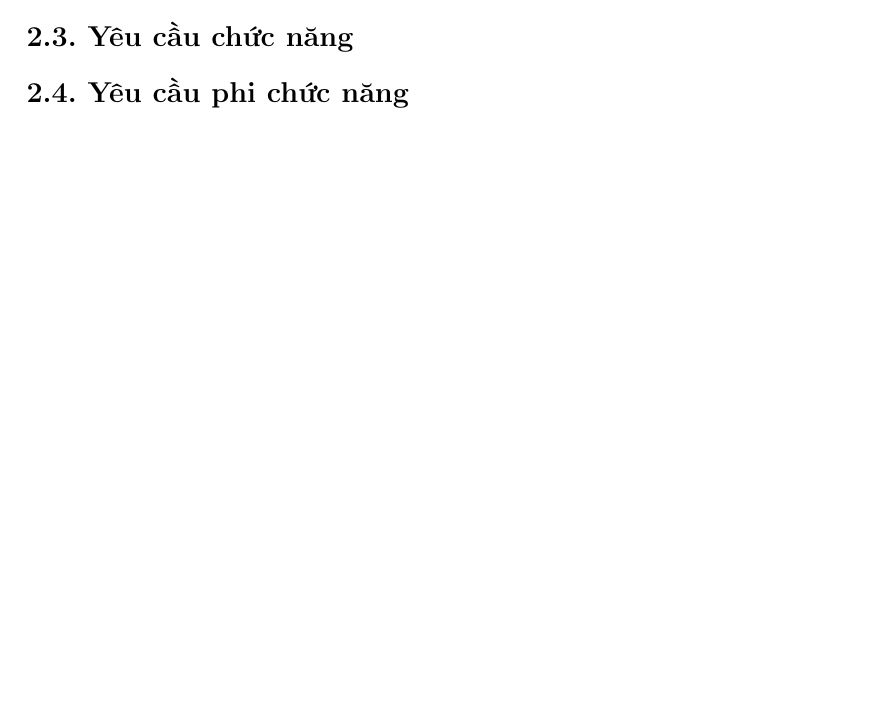
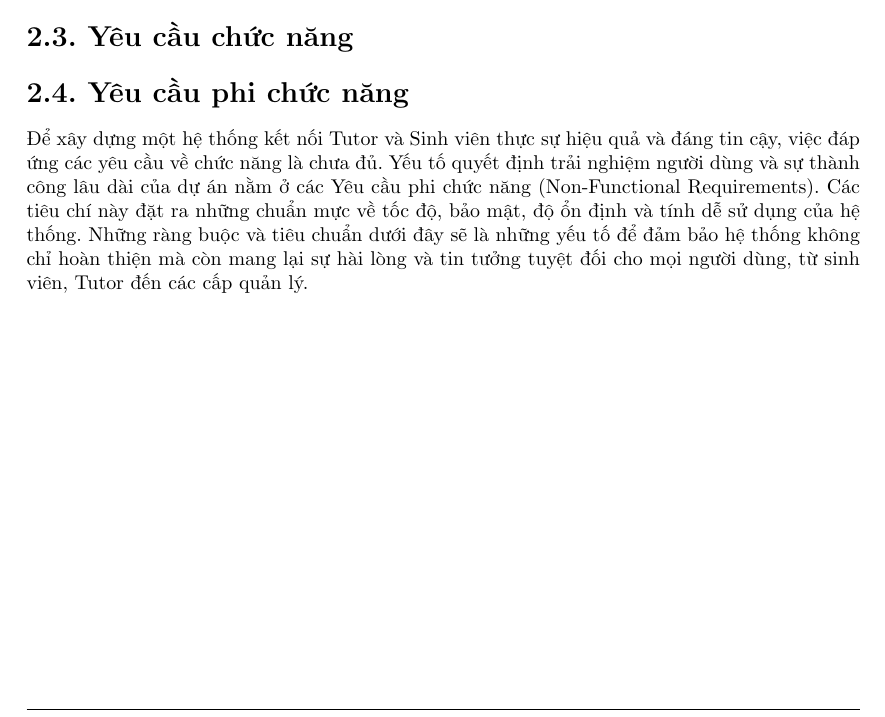
Before and after one commit to MrCopperrrr/Software_Engineering_Assignment_Report, a LaTeX document (main.tex, which reads Section/2. Phân tích yêu cầu.tex): part of page 18 of 20, cut so that both start at the same text, the shorter picture padded with empty space. Compiled offline with pdfLaTeX.

Commit message:
add content 2.4

```diff
--- a/Section/2. Phân tích yêu cầu.tex
+++ b/Section/2. Phân tích yêu cầu.tex
@@ -288,6 +288,7 @@ Tutor có thể là sinh viên giỏi, NCS, hoặc giảng viên, được đăn
 
 \section*{2.4. Yêu cầu phi chức năng}
 \addcontentsline{toc}{section}{2.4. Yêu cầu phi chức năng}
+Để xây dựng một hệ thống kết nối Tutor và Sinh viên thực sự hiệu quả và đáng tin cậy, việc đáp ứng các yêu cầu về chức năng là chưa đủ. Yếu tố quyết định trải nghiệm người dùng và sự thành công lâu dài của dự án nằm ở các Yêu cầu phi chức năng (Non-Functional Requirements). Các tiêu chí này đặt ra những chuẩn mực về tốc độ, bảo mật, độ ổn định và tính dễ sử dụng của hệ thống. Những ràng buộc và tiêu chuẩn dưới đây sẽ là những yếu tố để đảm bảo hệ thống không chỉ hoàn thiện mà còn mang lại sự hài lòng và tin tưởng tuyệt đối cho mọi người dùng, từ sinh viên, Tutor đến các cấp quản lý.
 
 
 %========================================================================================
```
